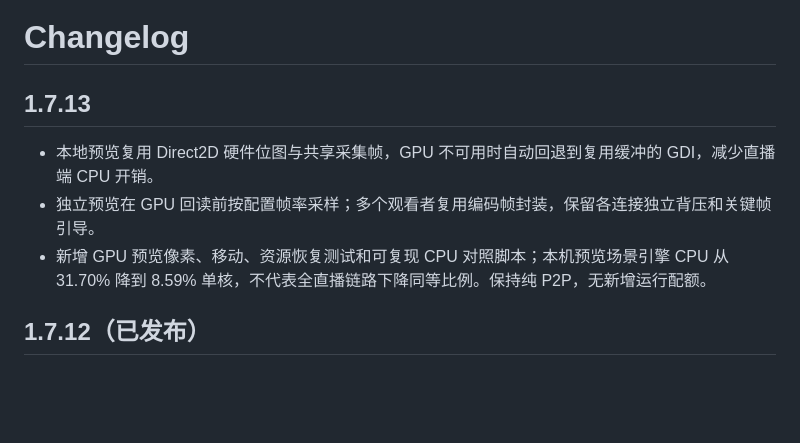
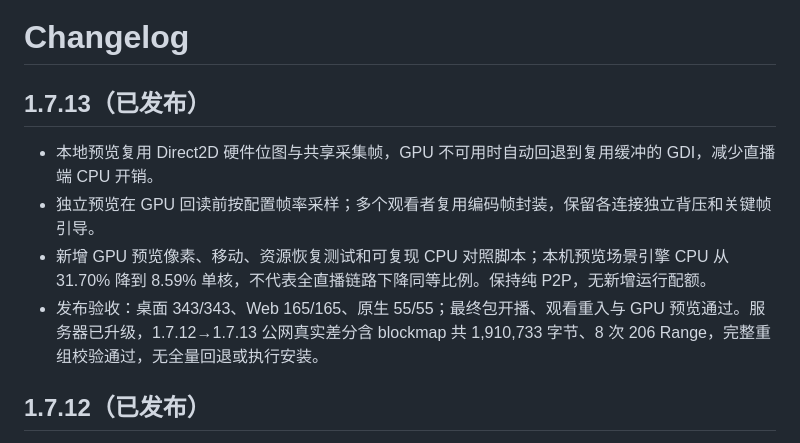
Before and after one commit to M4rkzzz/VDS, a Markdown page: CHANGELOG.md, the part around the change. GitHub-like rendering; blank space fills up the shorter version.

```diff
--- a/CHANGELOG.md
+++ b/CHANGELOG.md
@@ -1,10 +1,11 @@
 # Changelog
 
-## 1.7.13
+## 1.7.13（已发布）
 
 - 本地预览复用 Direct2D 硬件位图与共享采集帧，GPU 不可用时自动回退到复用缓冲的 GDI，减少直播端 CPU 开销。
 - 独立预览在 GPU 回读前按配置帧率采样；多个观看者复用编码帧封装，保留各连接独立背压和关键帧引导。
 - 新增 GPU 预览像素、移动、资源恢复测试和可复现 CPU 对照脚本；本机预览场景引擎 CPU 从 31.70% 降到 8.59% 单核，不代表全直播链路下降同等比例。保持纯 P2P，无新增运行配额。
+- 发布验收：桌面 343/343、Web 165/165、原生 55/55；最终包开播、观看重入与 GPU 预览通过。服务器已升级，1.7.12→1.7.13 公网真实差分含 blockmap 共 1,910,733 字节、8 次 206 Range，完整重组校验通过，无全量回退或执行安装。
 
 ## 1.7.12（已发布）
 
```
Also changed, not shown: MEDIA_REFACTOR_PLAN.md (+3 -1 lines), docs/MEDIA_REVIEW_2026-10-19.md (+13 -0 lines).
